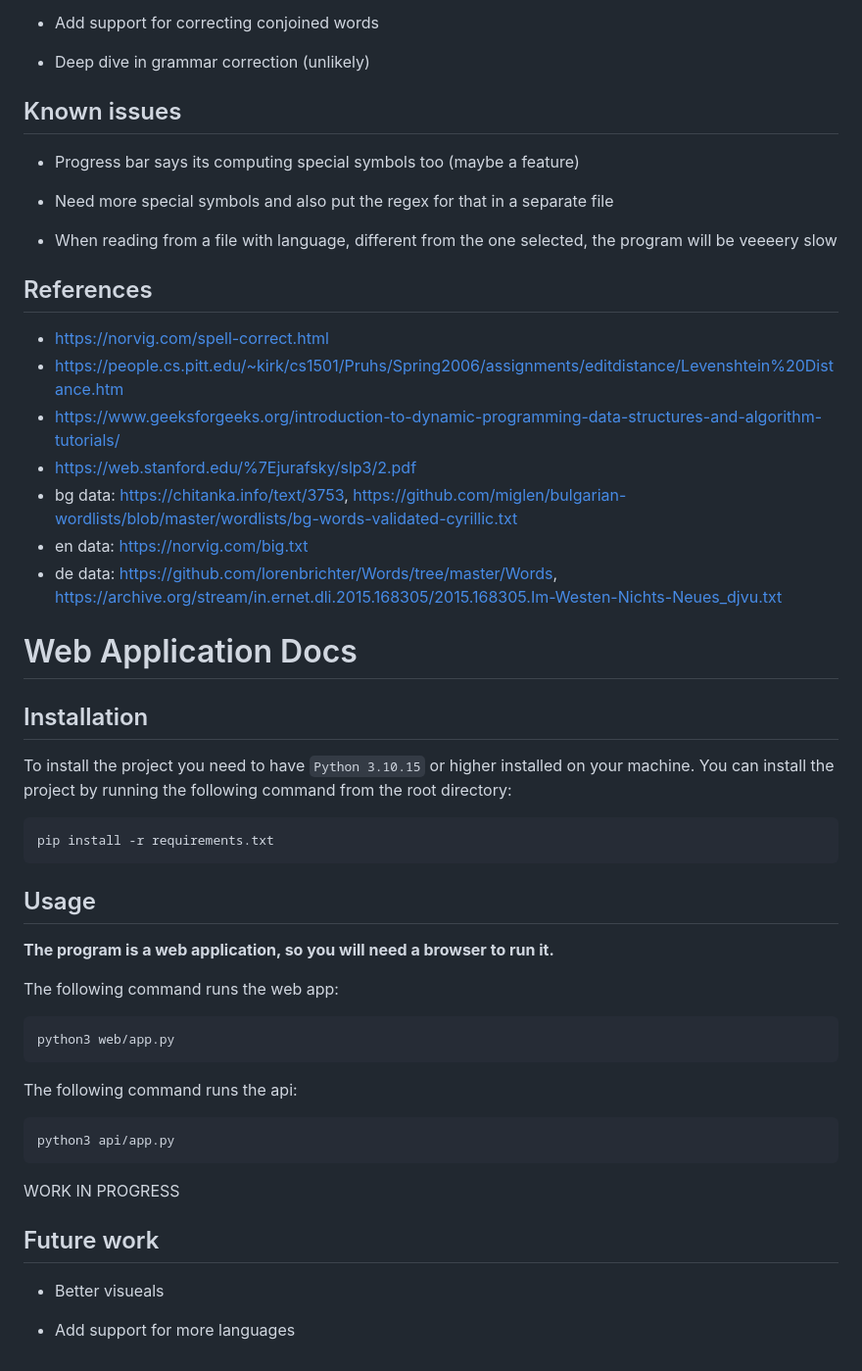
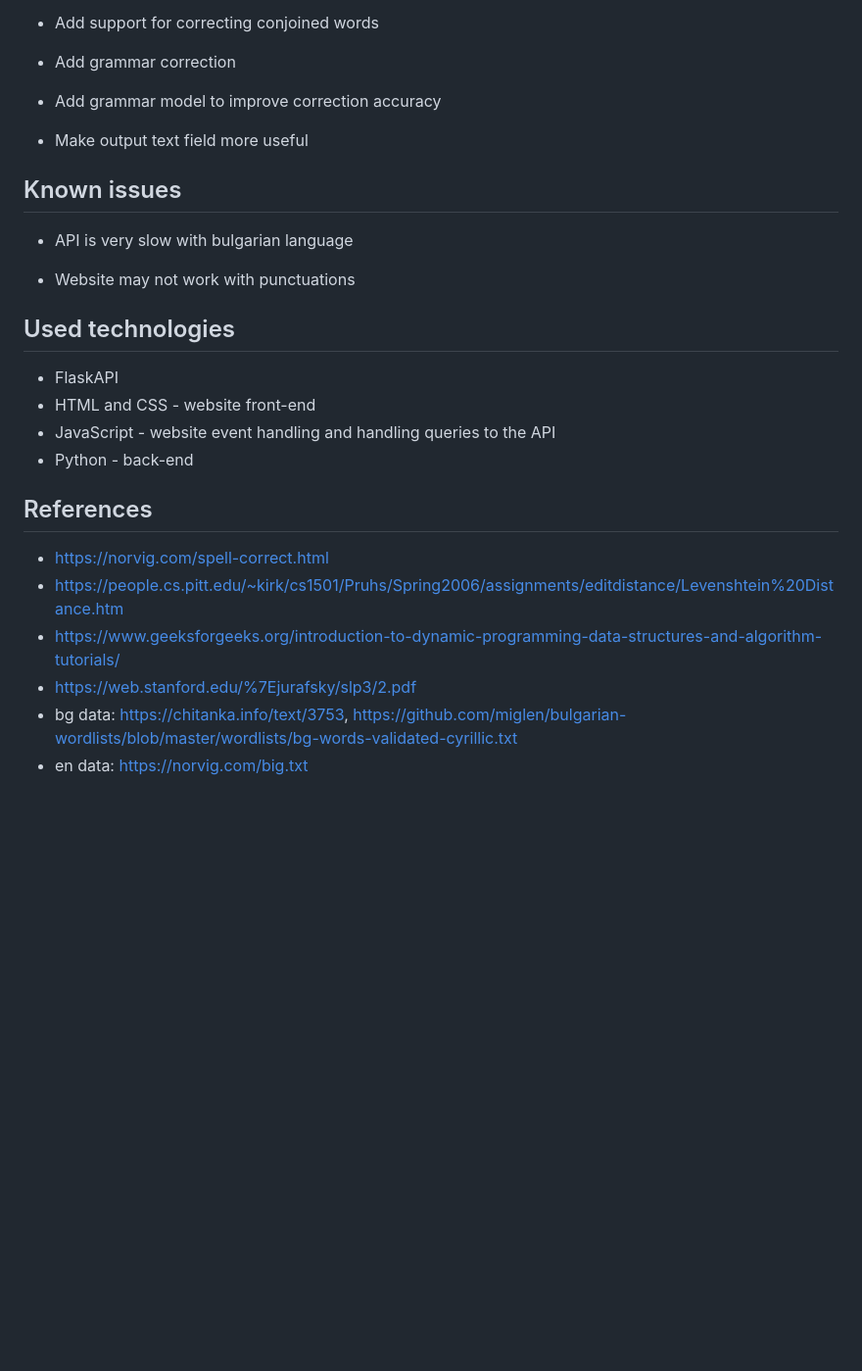
Before and after one commit to Stelllarce/spelling-corrector, a Markdown page: README.md, the part around the change printed below. Shown: that part at 98% size. Rendered like a GitHub page; blank space fills up the shorter version.

````diff
--- a/README.md
+++ b/README.md
@@ -79,13 +138,23 @@ Currently the algorithm used is a very simple one. The project will be expanded
 - Add support for correcting conjoined words
 
-- Deep dive in grammar correction (unlikely)
+- Add grammar correction
+
+- Add grammar model to improve correction accuracy
+
+- Make output text field more useful
 
 ## Known issues
-- Progress bar says its computing special symbols too (maybe a feature)
 
-- Need more special symbols and also put the regex for that in a separate file
+- API is very slow with bulgarian language
 
-- When reading from a file with language, different from the one selected, the program will be veeeery slow
+- Website may not work with punctuations
+
+## Used technologies
+
+- FlaskAPI
+- HTML and CSS - website front-end
+- JavaScript - website event handling and handling queries to the API
+- Python - back-end
 
 ## References
 
@@ -95,37 +164,3 @@ Currently the algorithm used is a very simple one. The project will be expanded
 - https://web.stanford.edu/%7Ejurafsky/slp3/2.pdf
 - bg data: https://chitanka.info/text/3753, https://github.com/miglen/bulgarian-wordlists/blob/master/wordlists/bg-words-validated-cyrillic.txt
 - en data: https://norvig.com/big.txt
-- de data:  https://github.com/lorenbrichter/Words/tree/master/Words, https://archive.org/stream/in.ernet.dli.2015.168305/2015.168305.Im-Westen-Nichts-Neues_djvu.txt
-
-# Web Application Docs
-
-## Installation
-
-To install the project you need to have `Python 3.10.15` or higher installed on your machine. You can install the project by running the following command from the root directory:
-
-```bash
-pip install -r requirements.txt
-```
-
-## Usage
-**The program is a web application, so you will need a browser to run it.**
-
-The following command runs the web app:
-
-```bash
-python3 web/app.py
-```
-
-The following command runs the api:
-
-```bash
-python3 api/app.py
-```
-
-WORK IN PROGRESS
-
-## Future work
-
-- Better visueals
-
-- Add support for more languages
````
Also changed, not shown: other parts of README.md (+92 -33 lines).
